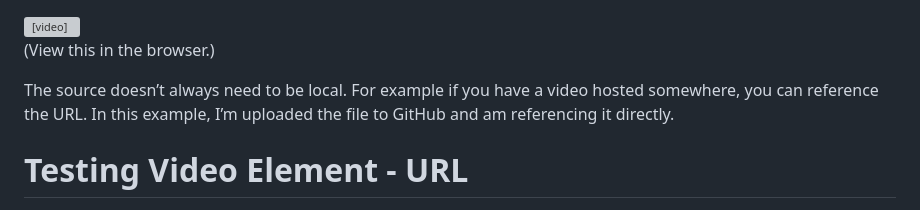
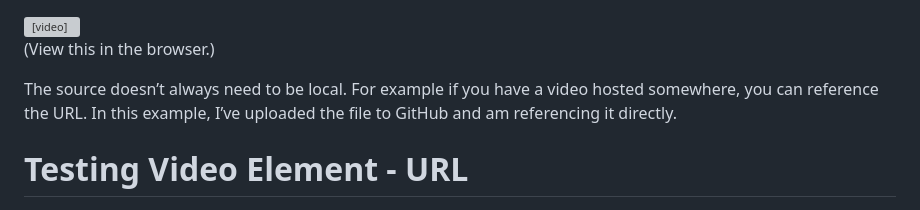
Before and after one commit to thenickedwards/HTML-110_Module-7_Video, a Markdown page: README.md, the part around the change. GitHub-like rendering; grey boxes are pictures that could not be loaded.

Commit message:
Script revisions

```diff
--- a/README.md
+++ b/README.md
@@ -41,7 +41,7 @@ This will render the video to the page but there are a few more steps. You can a
 
 (View this in the browser.)
 
-The source doesn’t always need to be local. For example if you have a video hosted somewhere, you can reference the URL. In this example, I’m uploaded the file to GitHub and am referencing it directly.
+The source doesn’t always need to be local. For example if you have a video hosted somewhere, you can reference the URL. In this example, I’ve uploaded the file to GitHub and am referencing it directly.
 
    <h1>Testing Video Element - URL</h1>
    <video controls>
```
